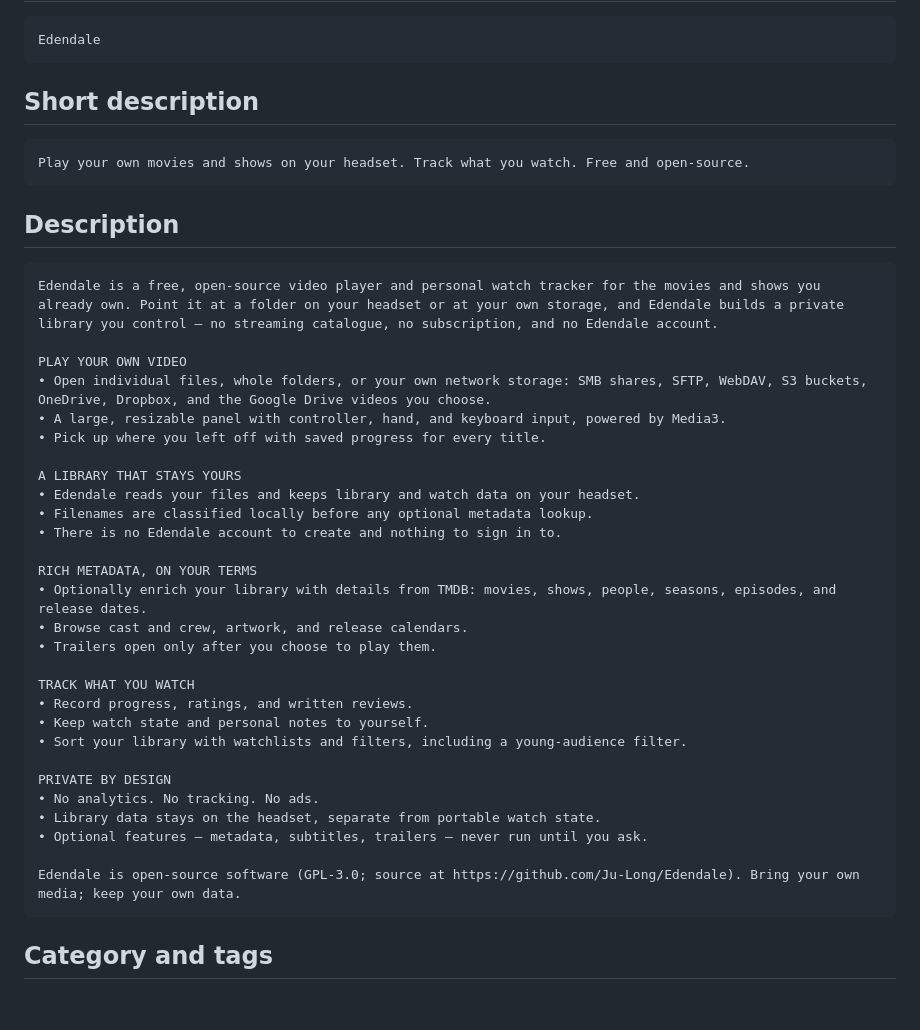
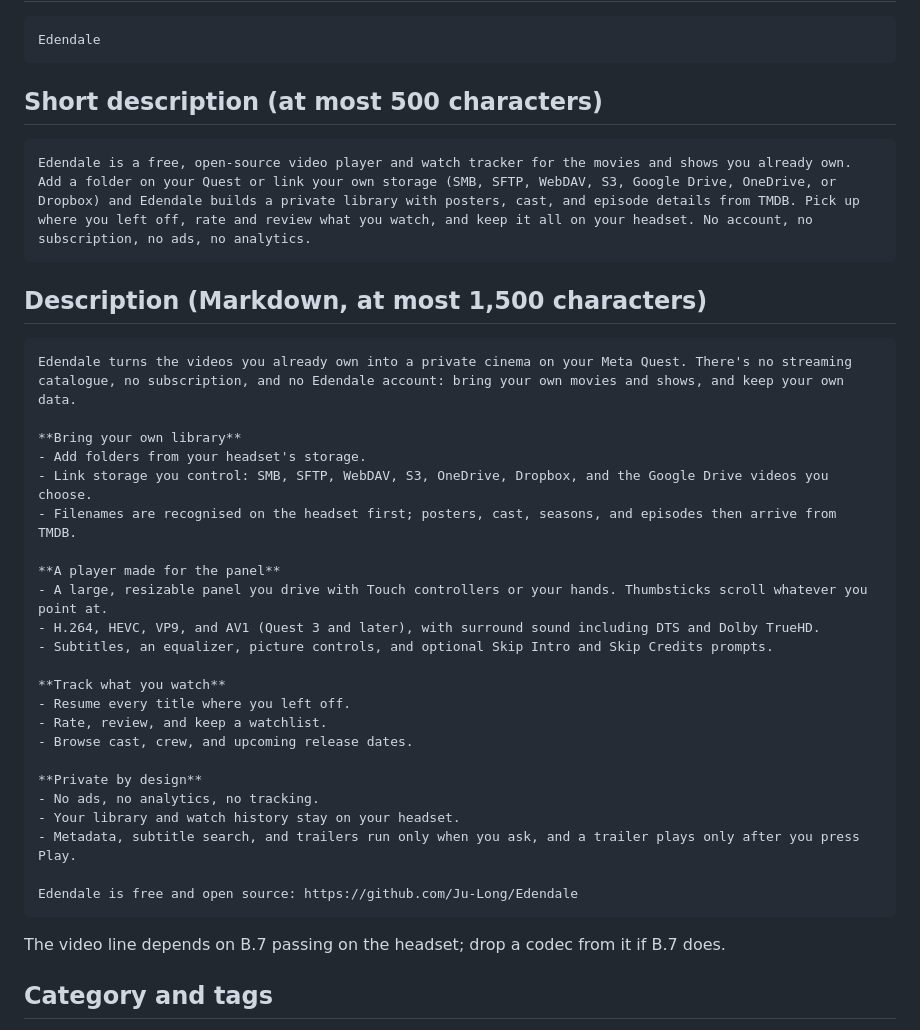
Before and after one commit to Ju-Long/Edendale, a Markdown page: Horizon Store/27.0/source-en-GB.md, the part around the change. Rendered like a GitHub page; blank space fills up the shorter version.

Commit message:
Horizon F.1: fit the descriptions to the store's 500 and 1,500 character limits
The short description grows to 449 characters and the long one becomes
1,302 characters of Markdown. Claims stick to what passed on the Quest 3:
no "Open with", HDR, 4K, or Atmos until B.2, B.7, and B.9 pass, and no
licence named while D13 is open.

Co-Authored-By: Claude Opus 5.5 <noreply@anthropic.com>

````diff
--- a/Horizon Store/27.0/source-en-GB.md
+++ b/Horizon Store/27.0/source-en-GB.md
@@ -11,44 +11,41 @@ the dashboard before pasting; Meta doesn't publish them all.
 Edendale
 ```
 
-## Short description
+## Short description (at most 500 characters)
 
 ```
-Play your own movies and shows on your headset. Track what you watch. Free and open-source.
+Edendale is a free, open-source video player and watch tracker for the movies and shows you already own. Add a folder on your Quest or link your own storage (SMB, SFTP, WebDAV, S3, Google Drive, OneDrive, or Dropbox) and Edendale builds a private library with posters, cast, and episode details from TMDB. Pick up where you left off, rate and review what you watch, and keep it all on your headset. No account, no subscription, no ads, no analytics.
 ```
 
-## Description
+## Description (Markdown, at most 1,500 characters)
 
+```markdown
+Edendale turns the videos you already own into a private cinema on your Meta Quest. There's no streaming catalogue, no subscription, and no Edendale account: bring your own movies and shows, and keep your own data.
+
+**Bring your own library**
+- Add folders from your headset's storage.
+- Link storage you control: SMB, SFTP, WebDAV, S3, OneDrive, Dropbox, and the Google Drive videos you choose.
+- Filenames are recognised on the headset first; posters, cast, seasons, and episodes then arrive from TMDB.
+
+**A player made for the panel**
+- A large, resizable panel you drive with Touch controllers or your hands. Thumbsticks scroll whatever you point at.
+- H.264, HEVC, VP9, and AV1 (Quest 3 and later), with surround sound including DTS and Dolby TrueHD.
+- Subtitles, an equalizer, picture controls, and optional Skip Intro and Skip Credits prompts.
+
+**Track what you watch**
+- Resume every title where you left off.
+- Rate, review, and keep a watchlist.
+- Browse cast, crew, and upcoming release dates.
+
+**Private by design**
+- No ads, no analytics, no tracking.
+- Your library and watch history stay on your headset.
+- Metadata, subtitle search, and trailers run only when you ask, and a trailer plays only after you press Play.
+
+Edendale is free and open source: https://github.com/Ju-Long/Edendale
 ```
-Edendale is a free, open-source video player and personal watch tracker for the movies and shows you already own. Point it at a folder on your headset or at your own storage, and Edendale builds a private library you control — no streaming catalogue, no subscription, and no Edendale account.
 
-PLAY YOUR OWN VIDEO
-• Open individual files, whole folders, or your own network storage: SMB shares, SFTP, WebDAV, S3 buckets, OneDrive, Dropbox, and the Google Drive videos you choose.
-• A large, resizable panel with controller, hand, and keyboard input, powered by Media3.
-• Pick up where you left off with saved progress for every title.
-
-A LIBRARY THAT STAYS YOURS
-• Edendale reads your files and keeps library and watch data on your headset.
-• Filenames are classified locally before any optional metadata lookup.
-• There is no Edendale account to create and nothing to sign in to.
-
-RICH METADATA, ON YOUR TERMS
-• Optionally enrich your library with details from TMDB: movies, shows, people, seasons, episodes, and release dates.
-• Browse cast and crew, artwork, and release calendars.
-• Trailers open only after you choose to play them.
-
-TRACK WHAT YOU WATCH
-• Record progress, ratings, and written reviews.
-• Keep watch state and personal notes to yourself.
-• Sort your library with watchlists and filters, including a young-audience filter.
-
-PRIVATE BY DESIGN
-• No analytics. No tracking. No ads.
-• Library data stays on the headset, separate from portable watch state.
-• Optional features — metadata, subtitles, trailers — never run until you ask.
-
-Edendale is open-source software (GPL-3.0; source at https://github.com/Ju-Long/Edendale). Bring your own media; keep your own data.
-```
+The video line depends on B.7 passing on the headset; drop a codec from it if B.7 does.
 
 ## Category and tags
 
````
